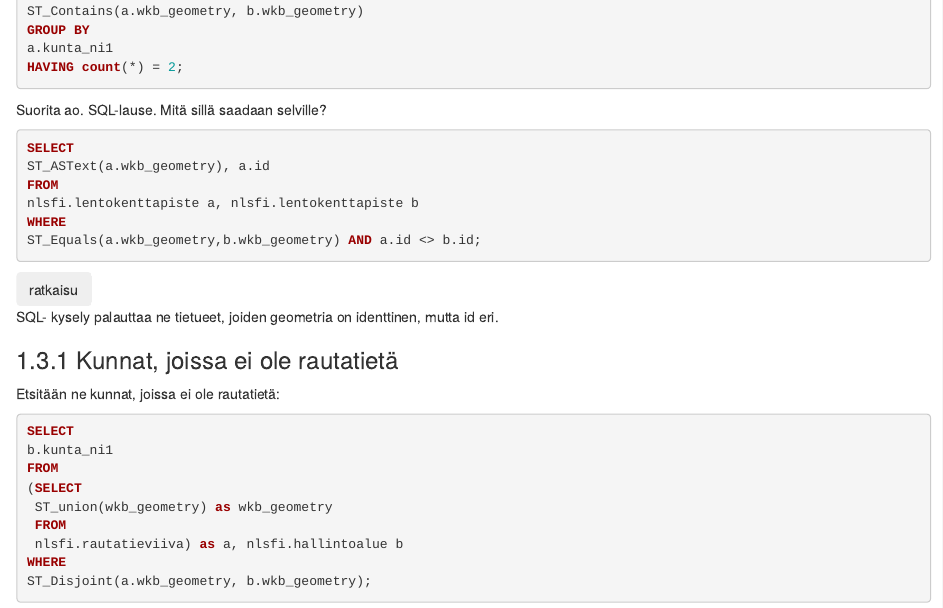
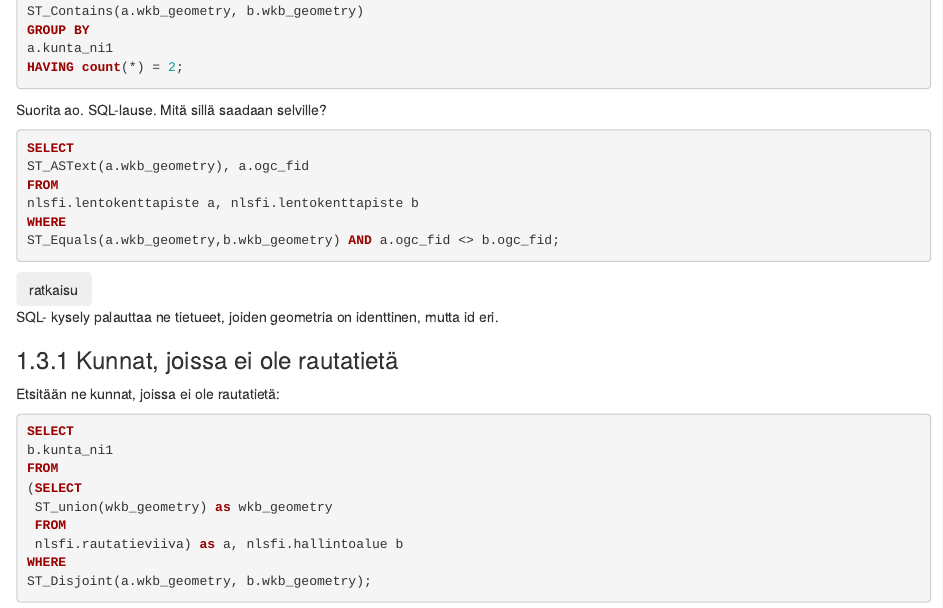
Before and after one commit to GispoCoding/GS009_PostgreSQL_ja_PostGISin_perusteet, an R Markdown document (harjoitukset/06_harjoitus_6.Rmd): the page in a window 1100 px wide, from 3730 px down. Rendered offline with R 4.5, knitr and Pandoc, with nearby package versions; drawn as R Markdown's standard HTML page in place of the format the file asks for.

Commit message:
Fixed the model solution for the exercise 6.2

````diff
--- a/harjoitukset/06_harjoitus_6.Rmd
+++ b/harjoitukset/06_harjoitus_6.Rmd
@@ -252,11 +252,11 @@ Suorita ao. SQL-lause. Mitä sillä saadaan selville?
 :::code-box
 ```sql
 SELECT
-ST_ASText(a.wkb_geometry), a.id
+ST_ASText(a.wkb_geometry), a.ogc_fid
 FROM
 nlsfi.lentokenttapiste a, nlsfi.lentokenttapiste b
 WHERE
-ST_Equals(a.wkb_geometry,b.wkb_geometry) AND a.id <> b.id;
+ST_Equals(a.wkb_geometry,b.wkb_geometry) AND a.ogc_fid <> b.ogc_fid;
 ```
 :::
 
````
Also changed, not shown: harjoitukset/build/06_harjoitus_6.html.
